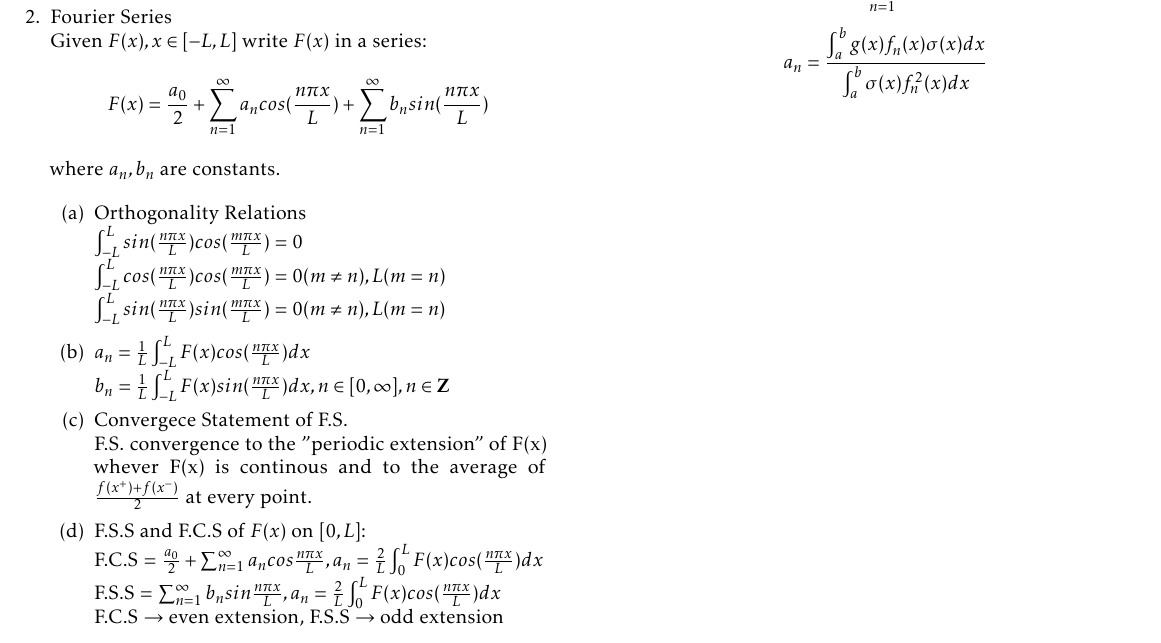
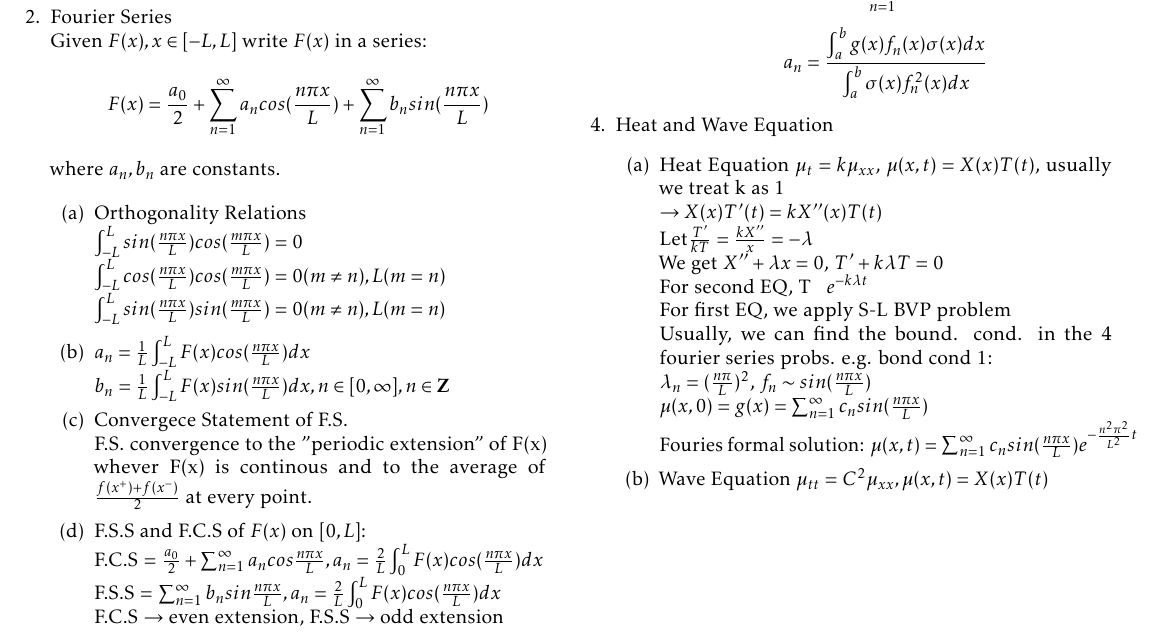
Before and after one commit to imbaguanxin/MATH4545, a LaTeX document (Notes.tex): part of the page, cut so that both start at the same text. Compiled offline with pdfLaTeX.

Commit message:
Update Heat Equation

```diff
--- a/Notes.tex
+++ b/Notes.tex
@@ -98,6 +98,27 @@
 
 		\end{enumerate}
 
+	\item Heat and Wave Equation
+		\begin{enumerate}
+			\item Heat Equation
+				$\mu_t = k\mu_{xx}$, $\mu(x,t) = X(x)T(t)$, usually we treat k as 1\\
+				$\rightarrow X(x)T'(t) = kX''(x)T(t)$\\
+				Let$\frac{T'}{kT} = \frac{kX''}{x} = -\lambda$\\
+				We get $X'' + \lambda x = 0$, $T' + k\lambda T = 0$\\
+				For second EQ, T ~ $e^{-k\lambda t}$\\
+				For first EQ, we apply S-L BVP problem\\
+				Usually, we can find the bound. cond. in the 4 fourier series probs.
+				e.g. bond cond 1:\\
+				$\lambda_n = (\frac{n \pi}{L})^2$, $f_n \sim sin(\frac{n \pi x}{L})$\\
+				$\mu (x,0) = g(x) = \sum_{n = 1}^{\infty}c_n sin(\frac{n\pi x}{L})$\\
+				Fouries formal solution: $\mu (x,t) = \sum_{n = 1}^{\infty}c_nsin(\frac{n \pi x}{L})e^{-\frac{n^2\pi^2}{L^2}t}$
+			\item Wave Equation
+				$\mu_{tt} = C^2\mu_{xx}, \mu(x,t) = X(x)T(t)$
+
+
+
+	    \end{enumerate}
+
 \end{enumerate}
 \newpage
 \end{multicols}
```
Also changed, not shown: Notes.pdf.
